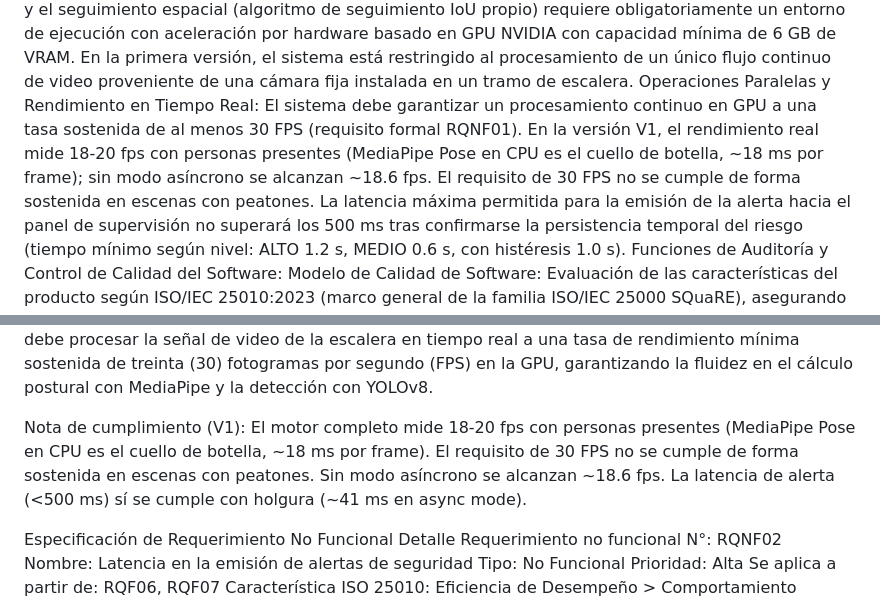
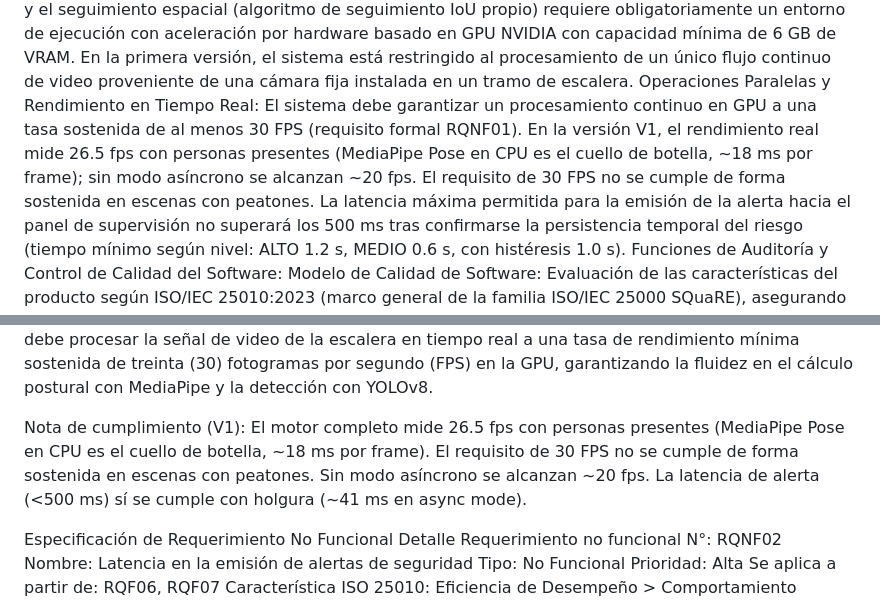
Before and after one commit to AndyHHR1/Video-G-G, a Markdown page: Caso.md, 2 parts joined by grey strips. Drawn GitHub-style.

```diff
--- a/Caso.md
+++ b/Caso.md
@@ -182,7 +188,7 @@ Limitaciones del Hardware y Procesamiento:
 El procesamiento de los modelos de visión por computadora (YOLOv8 para objetos y MediaPipe Pose para estimación esquelética corporal) y el seguimiento espacial (algoritmo de seguimiento IoU propio) requiere obligatoriamente un entorno de ejecución con aceleración por hardware basado en GPU NVIDIA con capacidad mínima de 6 GB de VRAM.
 En la primera versión, el sistema está restringido al procesamiento de un único flujo continuo de video proveniente de una cámara fija instalada en un tramo de escalera.
 Operaciones Paralelas y Rendimiento en Tiempo Real:
-El sistema debe garantizar un procesamiento continuo en GPU a una tasa sostenida de al menos 30 FPS (requisito formal RQNF01). En la versión V1, el rendimiento real mide 18-20 fps con personas presentes (MediaPipe Pose en CPU es el cuello de botella, ~18 ms por frame); sin modo asíncrono se alcanzan ~18.6 fps. El requisito de 30 FPS no se cumple de forma sostenida en escenas con peatones.
+El sistema debe garantizar un procesamiento continuo en GPU a una tasa sostenida de al menos 30 FPS (requisito formal RQNF01). En la versión V1, el rendimiento real mide 26.5 fps con personas presentes (MediaPipe Pose en CPU es el cuello de botella, ~18 ms por frame); sin modo asíncrono se alcanzan ~20 fps. El requisito de 30 FPS no se cumple de forma sostenida en escenas con peatones.
 La latencia máxima permitida para la emisión de la alerta hacia el panel de supervisión no superará los 500 ms tras confirmarse la persistencia temporal del riesgo (tiempo mínimo según nivel: ALTO 1.2 s, MEDIO 0.6 s, con histéresis 1.0 s).
 Funciones de Auditoría y Control de Calidad del Software:
 Modelo de Calidad de Software: Evaluación de las características del producto según ISO/IEC 25010:2023 (marco general de la familia ISO/IEC 25000 SQuaRE), asegurando altos estándares de idoneidad funcional, fiabilidad, eficiencia en el rendimiento y capacidad de interacción.
@@ -480,7 +486,7 @@ Subsección IEEE 830:
 Descripción:
 El sistema debe procesar la señal de video de la escalera en tiempo real a una tasa de rendimiento mínima sostenida de treinta (30) fotogramas por segundo (FPS) en la GPU, garantizando la fluidez en el cálculo postural con MediaPipe y la detección con YOLOv8.
 
-Nota de cumplimiento (V1): El motor completo mide 18-20 fps con personas presentes (MediaPipe Pose en CPU es el cuello de botella, ~18 ms por frame). El requisito de 30 FPS no se cumple de forma sostenida en escenas con peatones. Sin modo asíncrono se alcanzan ~18.6 fps. La latencia de alerta (<500 ms) sí se cumple con holgura (~41 ms en async mode).
+Nota de cumplimiento (V1): El motor completo mide 26.5 fps con personas presentes (MediaPipe Pose en CPU es el cuello de botella, ~18 ms por frame). El requisito de 30 FPS no se cumple de forma sostenida en escenas con peatones. Sin modo asíncrono se alcanzan ~20 fps. La latencia de alerta (<500 ms) sí se cumple con holgura (~41 ms en async mode).
 
 
 Especificación de Requerimiento No Funcional
```
Also changed, not shown: other parts of Caso.md (+10 -4 lines).
